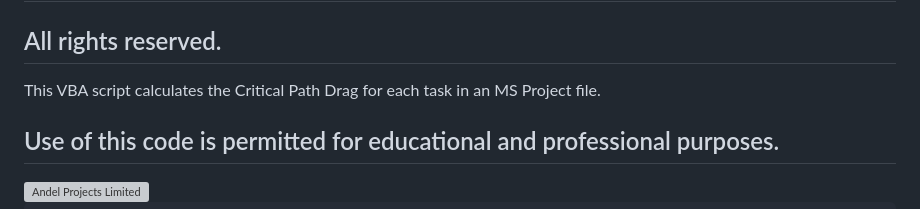
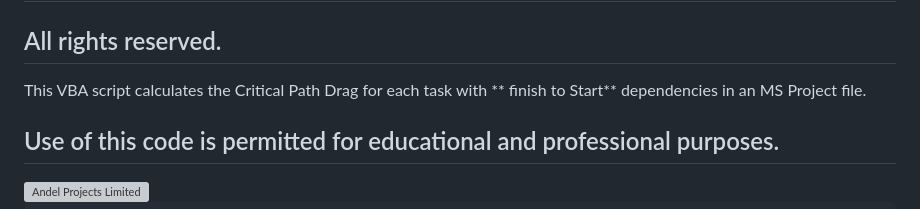
Before and after one commit to foresaa/CPDrag, a Markdown page: msproject_cpdragmacro_v1.md, the part around the change. Drawn GitHub-style; grey boxes are pictures that could not be loaded.

```diff
--- a/msproject_cpdragmacro_v1.md
+++ b/msproject_cpdragmacro_v1.md
@@ -2,7 +2,7 @@
 
 ## All rights reserved.
 
-This VBA script calculates the Critical Path Drag for each task in an MS Project file.
+This VBA script calculates the Critical Path Drag for each task with ** finish to Start** dependencies in an MS Project file.
 
 ## Use of this code is permitted for educational and professional purposes.
 
```
